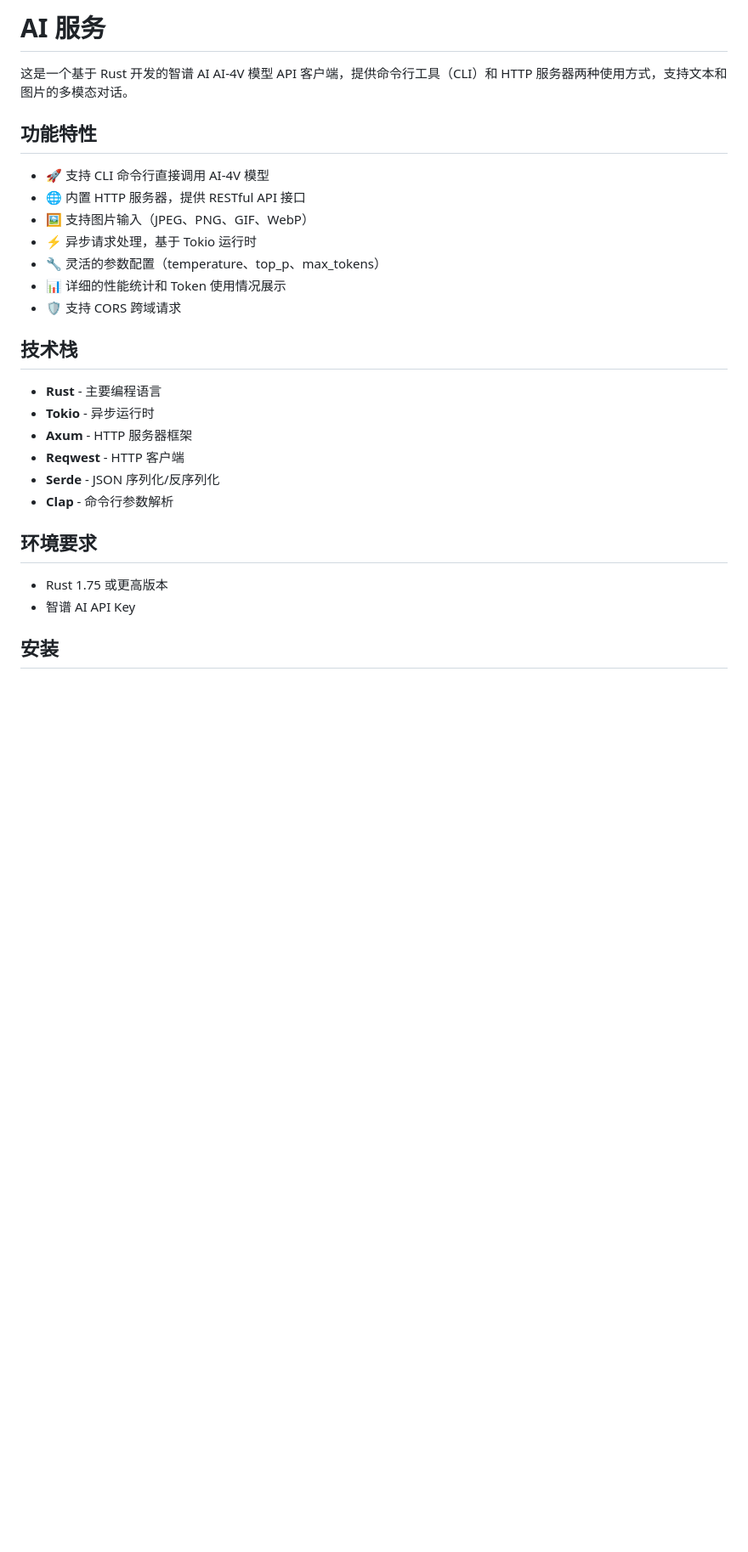
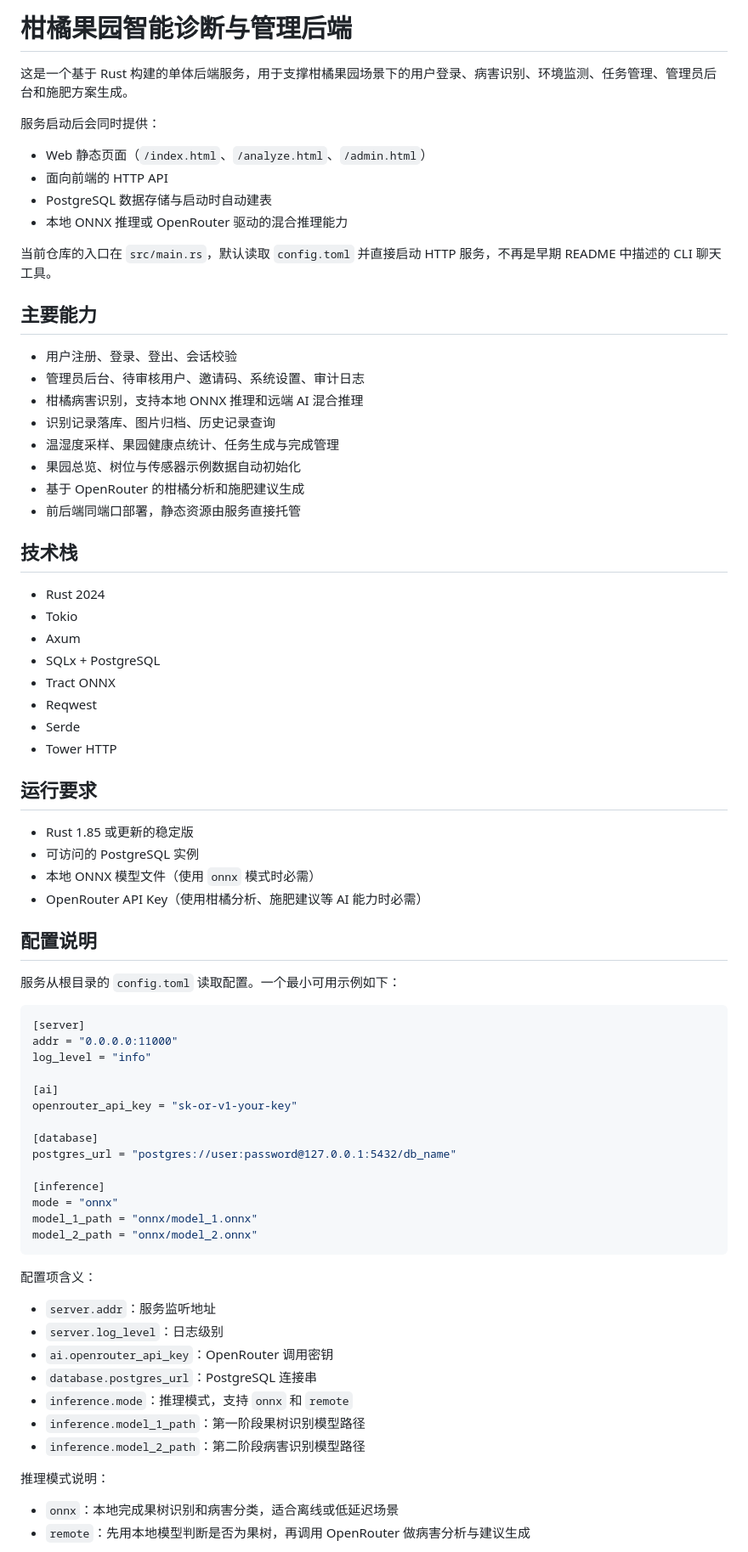
Before and after one commit to shenjackyuanjie/db_work, a Markdown page: README.md, the part around one of its changes. Shown at 85% size. GitHub-like rendering; blank space fills up the shorter version.

````diff
--- a/README.md
+++ b/README.md
@@ -1,29 +1,78 @@
-# AI 服务
+# 柑橘果园智能诊断与管理后端
 
-这是一个基于 Rust 开发的智谱 AI AI-4V 模型 API 客户端，提供命令行工具（CLI）和 HTTP 服务器两种使用方式，支持文本和图片的多模态对话。
+这是一个基于 Rust 构建的单体后端服务，用于支撑柑橘果园场景下的用户登录、病害识别、环境监测、任务管理、管理员后台和施肥方案生成。
 
-## 功能特性
+服务启动后会同时提供：
 
-- 🚀 支持 CLI 命令行直接调用 AI-4V 模型
-- 🌐 内置 HTTP 服务器，提供 RESTful API 接口
-- 🖼️ 支持图片输入（JPEG、PNG、GIF、WebP）
-- ⚡ 异步请求处理，基于 Tokio 运行时
-- 🔧 灵活的参数配置（temperature、top_p、max_tokens）
-- 📊 详细的性能统计和 Token 使用情况展示
-- 🛡️ 支持 CORS 跨域请求
+- Web 静态页面（`/index.html`、`/analyze.html`、`/admin.html`）
+- 面向前端的 HTTP API
+- PostgreSQL 数据存储与启动时自动建表
+- 本地 ONNX 推理或 OpenRouter 驱动的混合推理能力
+
+当前仓库的入口在 `src/main.rs`，默认读取 `config.toml` 并直接启动 HTTP 服务，不再是早期 README 中描述的 CLI 聊天工具。
+
+## 主要能力
+
+- 用户注册、登录、登出、会话校验
+- 管理员后台、待审核用户、邀请码、系统设置、审计日志
+- 柑橘病害识别，支持本地 ONNX 推理和远端 AI 混合推理
+- 识别记录落库、图片归档、历史记录查询
+- 温湿度采样、果园健康点统计、任务生成与完成管理
+- 果园总览、树位与传感器示例数据自动初始化
+- 基于 OpenRouter 的柑橘分析和施肥建议生成
+- 前后端同端口部署，静态资源由服务直接托管
 
 ## 技术栈
 
-- **Rust** - 主要编程语言
-- **Tokio** - 异步运行时
-- **Axum** - HTTP 服务器框架
-- **Reqwest** - HTTP 客户端
-- **Serde** - JSON 序列化/反序列化
-- **Clap** - 命令行参数解析
+- Rust 2024
+- Tokio
+- Axum
+- SQLx + PostgreSQL
+- Tract ONNX
+- Reqwest
+- Serde
+- Tower HTTP
 
-## 环境要求
+## 运行要求
 
-- Rust 1.75 或更高版本
-- 智谱 AI API Key
+- Rust 1.85 或更新的稳定版
+- 可访问的 PostgreSQL 实例
+- 本地 ONNX 模型文件（使用 `onnx` 模式时必需）
+- OpenRouter API Key（使用柑橘分析、施肥建议等 AI 能力时必需）
 
-## 安装
+## 配置说明
+
+服务从根目录的 `config.toml` 读取配置。一个最小可用示例如下：
+
+```toml
+[server]
+addr = "0.0.0.0:11000"
+log_level = "info"
+
+[ai]
+openrouter_api_key = "sk-or-v1-your-key"
+
+[database]
+postgres_url = "postgres://user:password@127.0.0.1:5432/db_name"
+
+[inference]
+mode = "onnx"
+model_1_path = "onnx/model_1.onnx"
+model_2_path = "onnx/model_2.onnx"
+```
+
+配置项含义：
+
+- `server.addr`：服务监听地址
+- `server.log_level`：日志级别
+- `ai.openrouter_api_key`：OpenRouter 调用密钥
+- `database.postgres_url`：PostgreSQL 连接串
+- `inference.mode`：推理模式，支持 `onnx` 和 `remote`
+- `inference.model_1_path`：第一阶段果树识别模型路径
+- `inference.model_2_path`：第二阶段病害识别模型路径
+
+推理模式说明：
+
+- `onnx`：本地完成果树识别和病害分类，适合离线或低延迟场景
+- `remote`：先用本地模型判断是否为果树，再调用 OpenRouter 做病害分析与建议生成
+
````
Also changed, not shown: other parts of README.md (+144 -125 lines).
